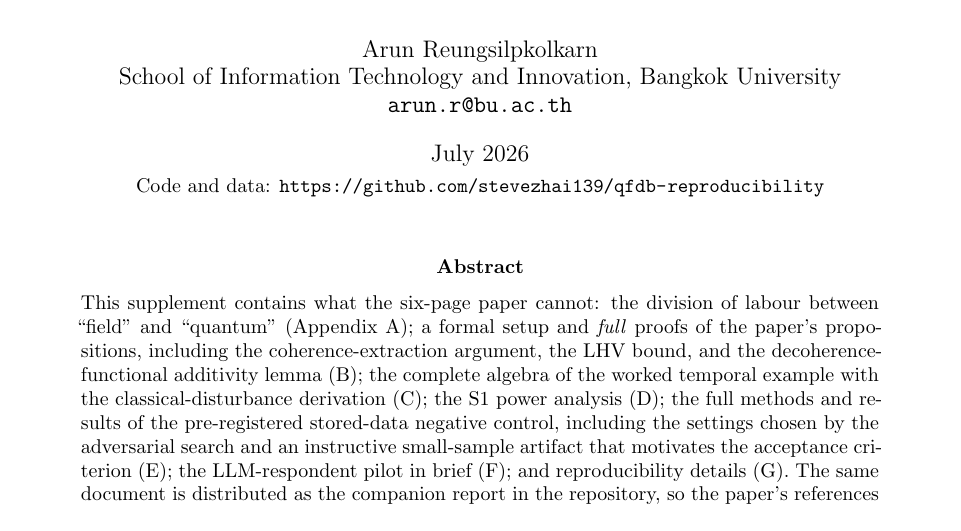
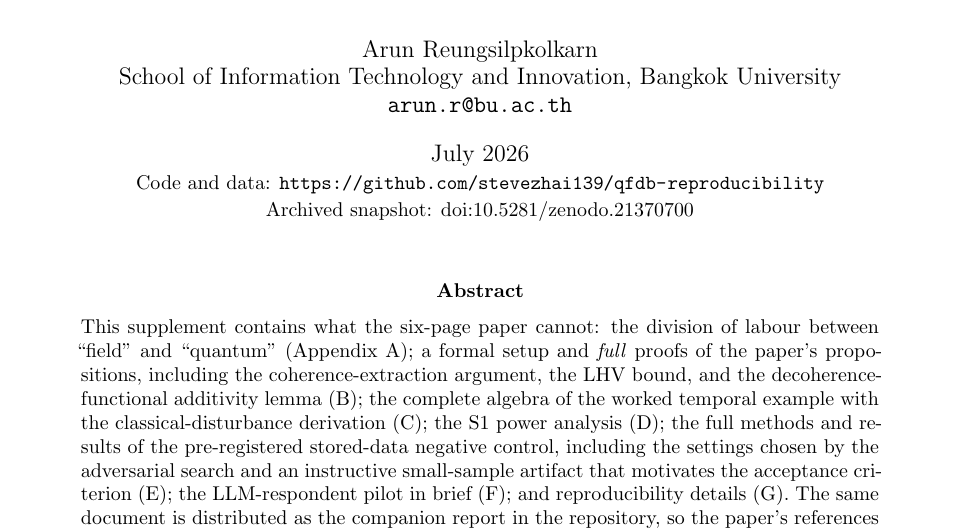
Before and after one commit to stevezhai139/qfdb-reproducibility, a LaTeX paper (QFDB_companion.tex): part of page 1 of 8, cut so that both start at the same text. Compiled offline with pdfLaTeX.

Commit message:
Add Zenodo DOI 10.5281/zenodo.21370700 (badge, companion)

```diff
--- a/QFDB_companion.tex
+++ b/QFDB_companion.tex
@@ -13,7 +13,7 @@
 \newtheorem{qrem}{Remark}
 \title{Supplementary Material for\\ ``Database Schemas as Quantum Fields:\\ Relational and Document Models as a Classical Sector''}
 \author{Arun Reungsilpkolkarn\\ School of Information Technology and Innovation, Bangkok University\\ \texttt{arun.r@bu.ac.th}}
-\date{July 2026 \\[2pt] \small Code and data: \url{https://github.com/stevezhai139/qfdb-reproducibility}}
+\date{July 2026 \\[2pt] \small Code and data: \url{https://github.com/stevezhai139/qfdb-reproducibility} \\ Archived snapshot: \href{https://doi.org/10.5281/zenodo.21370700}{doi:10.5281/zenodo.21370700}}
 
 \begin{document}
 \maketitle
```
Also changed, not shown: QFDB_companion.pdf, README.md.
